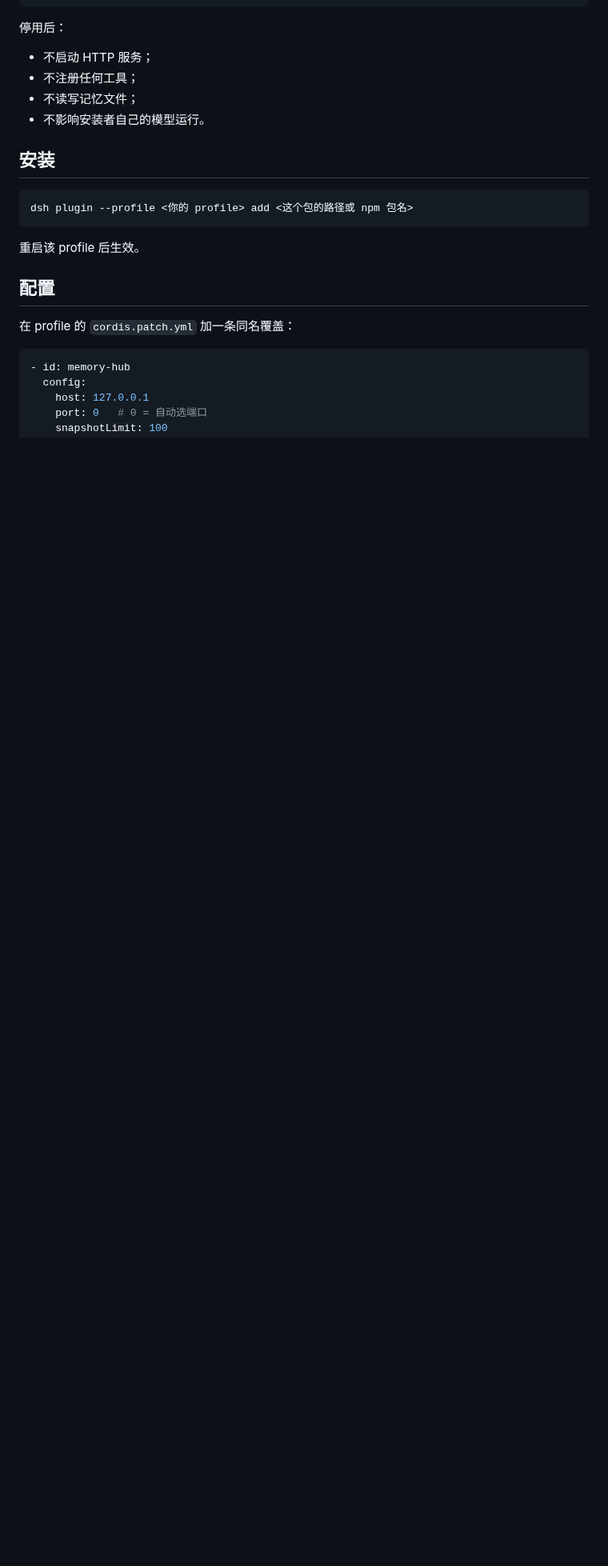
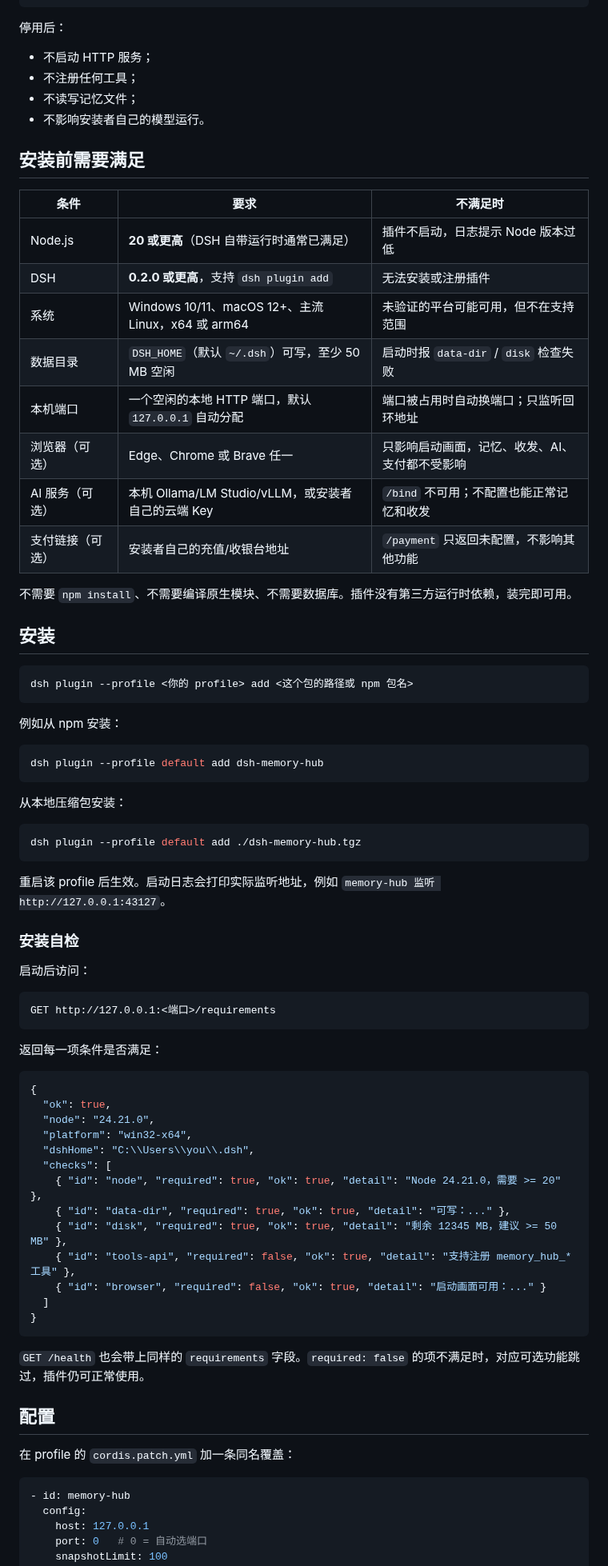
Before and after one commit to shenmingsolar-01/dsh-memory-hub, a Markdown page: README.md, the part around the change. Shown at 80% size. Drawn GitHub-style; blank space fills up the shorter version.

Commit message:
release 1.1.10.3: README.md

````diff
--- a/README.md
+++ b/README.md
@@ -124,13 +124,68 @@ GET /privacy
 - 不读写记忆文件；
 - 不影响安装者自己的模型运行。
 
+## 安装前需要满足
+
+| 条件 | 要求 | 不满足时 |
+| --- | --- | --- |
+| Node.js | **20 或更高**（DSH 自带运行时通常已满足） | 插件不启动，日志提示 Node 版本过低 |
+| DSH | **0.2.0 或更高**，支持 `dsh plugin add` | 无法安装或注册插件 |
+| 系统 | Windows 10/11、macOS 12+、主流 Linux，x64 或 arm64 | 未验证的平台可能可用，但不在支持范围 |
+| 数据目录 | `DSH_HOME`（默认 `~/.dsh`）可写，至少 50 MB 空闲 | 启动时报 `data-dir` / `disk` 检查失败 |
+| 本机端口 | 一个空闲的本地 HTTP 端口，默认 `127.0.0.1` 自动分配 | 端口被占用时自动换端口；只监听回环地址 |
+| 浏览器（可选） | Edge、Chrome 或 Brave 任一 | 只影响启动画面，记忆、收发、AI、支付都不受影响 |
+| AI 服务（可选） | 本机 Ollama/LM Studio/vLLM，或安装者自己的云端 Key | `/bind` 不可用；不配置也能正常记忆和收发 |
+| 支付链接（可选） | 安装者自己的充值/收银台地址 | `/payment` 只返回未配置，不影响其他功能 |
+
+不需要 `npm install`、不需要编译原生模块、不需要数据库。插件没有第三方运行时依赖，装完即可用。
+
 ## 安装
 
 ```bash
 dsh plugin --profile <你的 profile> add <这个包的路径或 npm 包名>
 ```
 
-重启该 profile 后生效。
+例如从 npm 安装：
+
+```bash
+dsh plugin --profile default add dsh-memory-hub
+```
+
+从本地压缩包安装：
+
+```bash
+dsh plugin --profile default add ./dsh-memory-hub.tgz
+```
+
+重启该 profile 后生效。启动日志会打印实际监听地址，例如 `memory-hub 监听 http://127.0.0.1:43127`。
+
+### 安装自检
+
+启动后访问：
+
+```http
+GET http://127.0.0.1:<端口>/requirements
+```
+
+返回每一项条件是否满足：
+
+```json
+{
+  "ok": true,
+  "node": "24.21.0",
+  "platform": "win32-x64",
+  "dshHome": "C:\\Users\\you\\.dsh",
+  "checks": [
+    { "id": "node", "required": true, "ok": true, "detail": "Node 24.21.0，需要 >= 20" },
+    { "id": "data-dir", "required": true, "ok": true, "detail": "可写：..." },
+    { "id": "disk", "required": true, "ok": true, "detail": "剩余 12345 MB，建议 >= 50 MB" },
+    { "id": "tools-api", "required": false, "ok": true, "detail": "支持注册 memory_hub_* 工具" },
+    { "id": "browser", "required": false, "ok": true, "detail": "启动画面可用：..." }
+  ]
+}
+```
+
+`GET /health` 也会带上同样的 `requirements` 字段。`required: false` 的项不满足时，对应可选功能跳过，插件仍可正常使用。
 
 ## 配置
 
````
